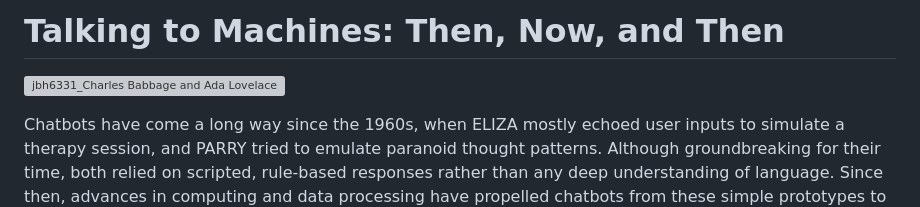
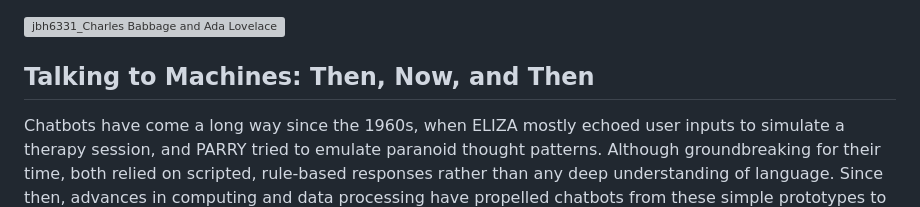
Before and after one commit to jayholster/jayholster.github.io, a Markdown page: README.md, the part around the change printed below. GitHub-like rendering; grey boxes are pictures that could not be loaded.

```diff
--- a/README.md
+++ b/README.md
@@ -1,5 +1,5 @@
-# Talking to Machines: Then, Now, and Then
 ![jbh6331_Charles Babbage and Ada Lovelace and the Difference Machine (1822)](https://github.com/user-attachments/assets/386318ea-6abb-4cd7-8124-31a62b62256c)
+## Talking to Machines: Then, Now, and Then
 
 Chatbots have come a long way since the 1960s, when ELIZA mostly echoed user inputs to simulate a therapy session, and PARRY tried to emulate paranoid thought patterns. Although groundbreaking for their time, both relied on scripted, rule-based responses rather than any deep understanding of language. Since then, advances in computing and data processing have propelled chatbots from these simple prototypes to modern systems like Siri, Alexa, and ChatGPT, all capable of interpreting user queries and providing nuanced, context-aware answers. [Click here](https://jayholster.github.io/timeline/) for a more detailed timeline of the history of talking to machines and chatbot development.
 
```
Also changed, not shown: other parts of README.md (+3 -3 lines).
